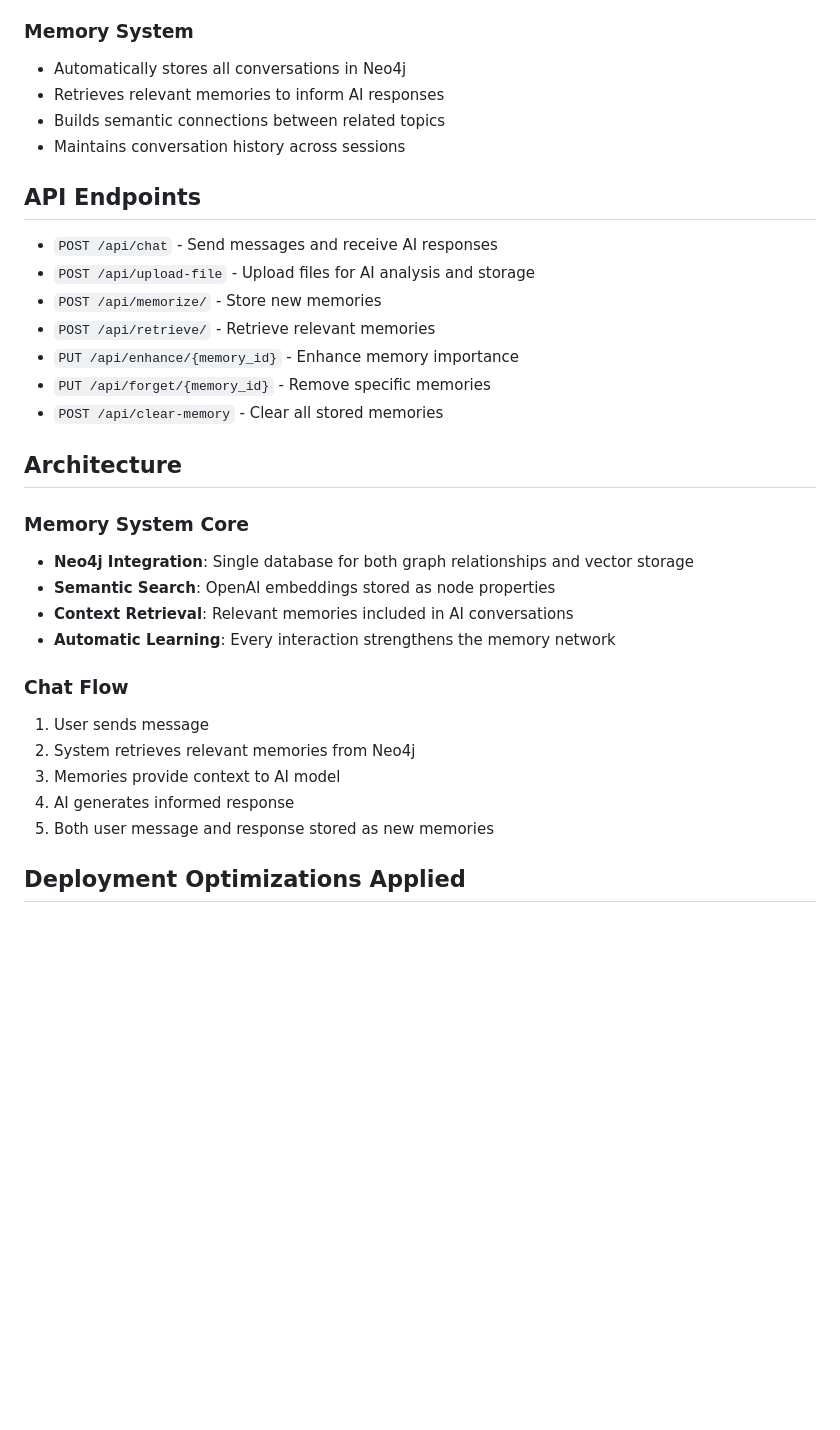
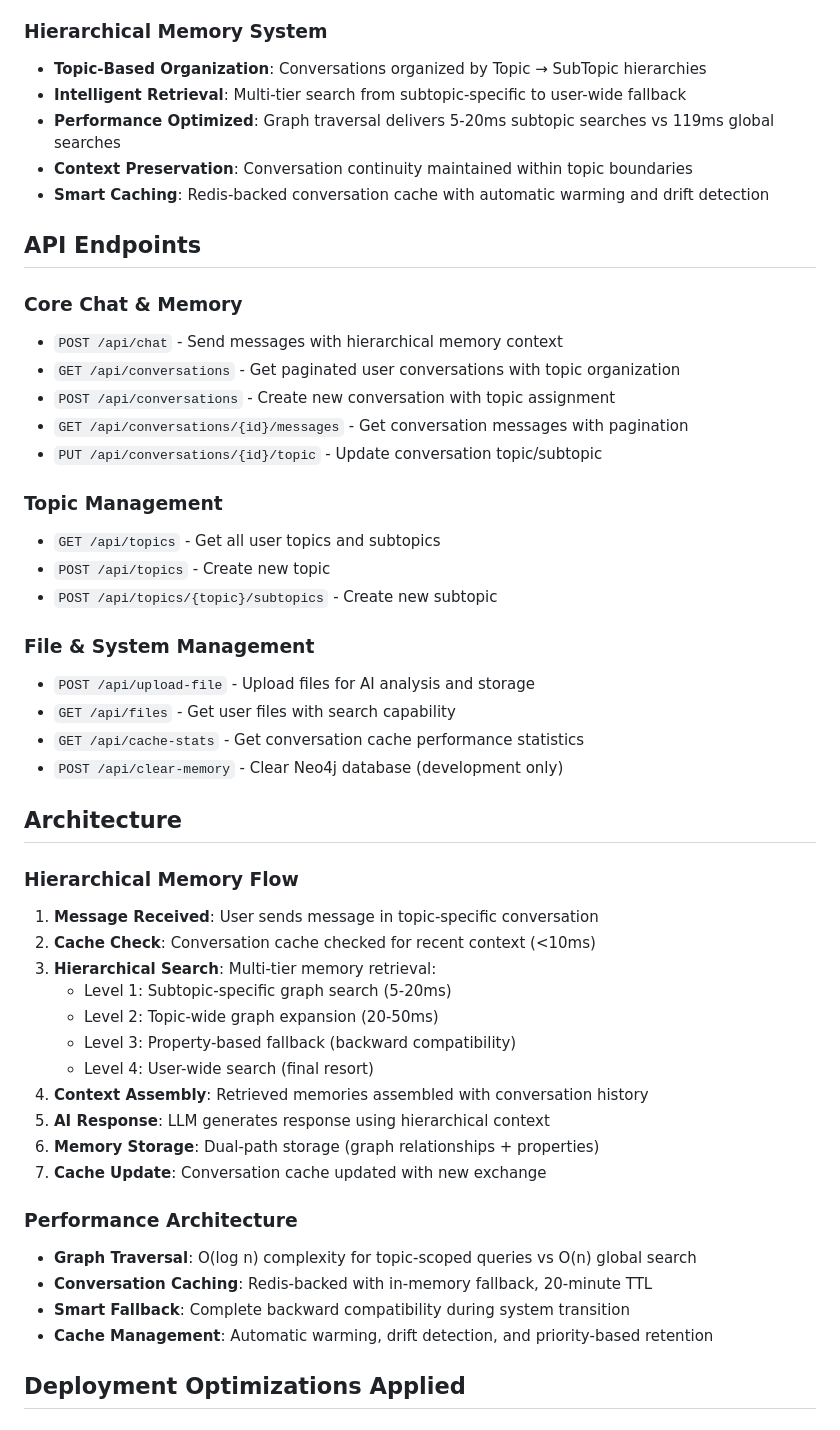
Before and after one commit to jonwick68658/NeuroLM1, a Markdown page: README.md, the part around one of its changes. GitHub-like rendering; blank space fills up the shorter version.

```diff
--- a/README.md
+++ b/README.md
@@ -58,36 +73,53 @@ Container optimized from 8+ GiB to deployment-ready size through strategic exclu
 - View memory context information with each response
 - Upload files using the paperclip button for AI analysis and discussion
 
-### Memory System
-- Automatically stores all conversations in Neo4j
-- Retrieves relevant memories to inform AI responses
-- Builds semantic connections between related topics
-- Maintains conversation history across sessions
+### Hierarchical Memory System
+- **Topic-Based Organization**: Conversations organized by Topic → SubTopic hierarchies
+- **Intelligent Retrieval**: Multi-tier search from subtopic-specific to user-wide fallback
+- **Performance Optimized**: Graph traversal delivers 5-20ms subtopic searches vs 119ms global searches
+- **Context Preservation**: Conversation continuity maintained within topic boundaries
+- **Smart Caching**: Redis-backed conversation cache with automatic warming and drift detection
 
 ## API Endpoints
 
-- `POST /api/chat` - Send messages and receive AI responses
+### Core Chat & Memory
+- `POST /api/chat` - Send messages with hierarchical memory context
+- `GET /api/conversations` - Get paginated user conversations with topic organization
+- `POST /api/conversations` - Create new conversation with topic assignment
+- `GET /api/conversations/{id}/messages` - Get conversation messages with pagination
+- `PUT /api/conversations/{id}/topic` - Update conversation topic/subtopic
+
+### Topic Management
+- `GET /api/topics` - Get all user topics and subtopics
+- `POST /api/topics` - Create new topic
+- `POST /api/topics/{topic}/subtopics` - Create new subtopic
+
+### File & System Management
 - `POST /api/upload-file` - Upload files for AI analysis and storage
-- `POST /api/memorize/` - Store new memories
-- `POST /api/retrieve/` - Retrieve relevant memories
-- `PUT /api/enhance/{memory_id}` - Enhance memory importance
-- `PUT /api/forget/{memory_id}` - Remove specific memories
-- `POST /api/clear-memory` - Clear all stored memories
+- `GET /api/files` - Get user files with search capability
+- `GET /api/cache-stats` - Get conversation cache performance statistics
+- `POST /api/clear-memory` - Clear Neo4j database (development only)
 
 ## Architecture
 
-### Memory System Core
-- **Neo4j Integration**: Single database for both graph relationships and vector storage
-- **Semantic Search**: OpenAI embeddings stored as node properties
-- **Context Retrieval**: Relevant memories included in AI conversations
-- **Automatic Learning**: Every interaction strengthens the memory network
+### Hierarchical Memory Flow
+1. **Message Received**: User sends message in topic-specific conversation
+2. **Cache Check**: Conversation cache checked for recent context (<10ms)
+3. **Hierarchical Search**: Multi-tier memory retrieval:
+   - Level 1: Subtopic-specific graph search (5-20ms)
+   - Level 2: Topic-wide graph expansion (20-50ms)
+   - Level 3: Property-based fallback (backward compatibility)
+   - Level 4: User-wide search (final resort)
+4. **Context Assembly**: Retrieved memories assembled with conversation history
+5. **AI Response**: LLM generates response using hierarchical context
+6. **Memory Storage**: Dual-path storage (graph relationships + properties)
+7. **Cache Update**: Conversation cache updated with new exchange
 
-### Chat Flow
-1. User sends message
-2. System retrieves relevant memories from Neo4j
-3. Memories provide context to AI model
-4. AI generates informed response
-5. Both user message and response stored as new memories
+### Performance Architecture
+- **Graph Traversal**: O(log n) complexity for topic-scoped queries vs O(n) global search
+- **Conversation Caching**: Redis-backed with in-memory fallback, 20-minute TTL
+- **Smart Fallback**: Complete backward compatibility during system transition
+- **Cache Management**: Automatic warming, drift detection, and priority-based retention
 
 ## Deployment Optimizations Applied
 
```
Also changed, not shown: other parts of README.md (+53 -33 lines).
